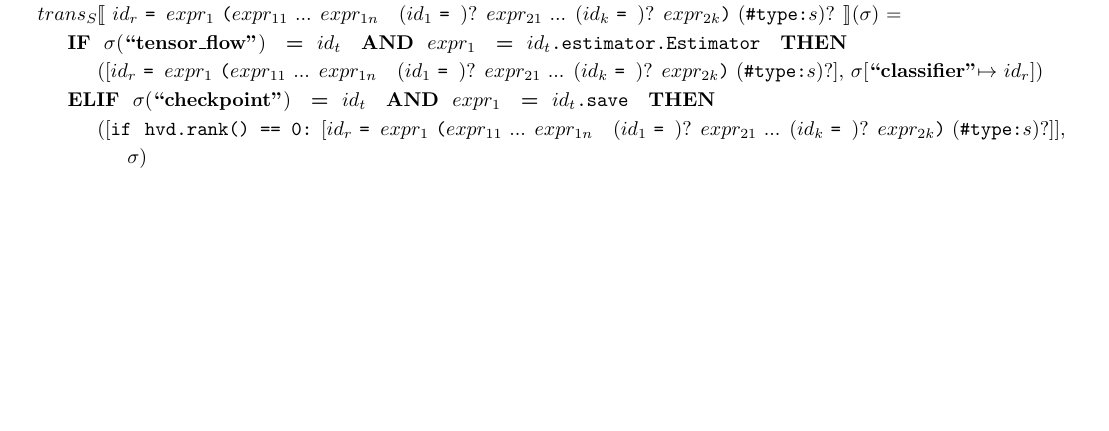
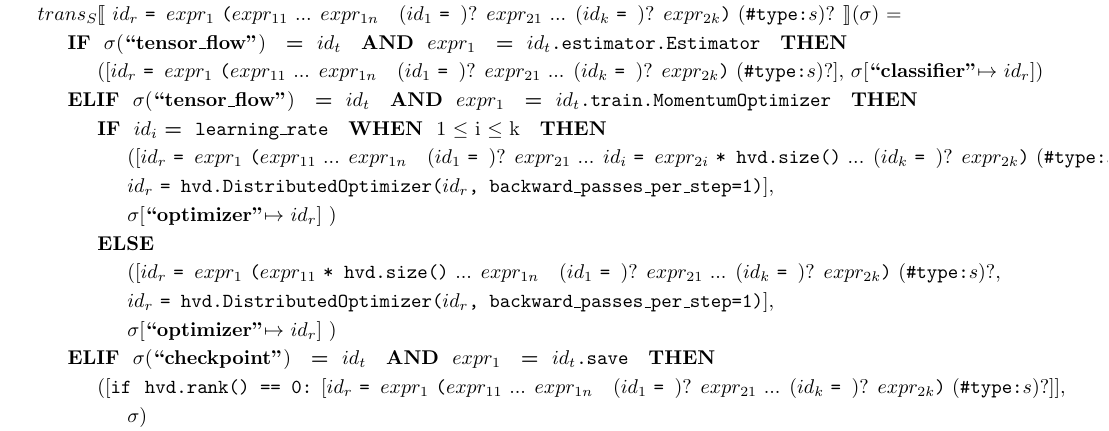
Before and after one commit to kaist-plrg/python-analyzer, a LaTeX document (trans/trans.tex, which reads trans/tran_rule_tf2.tex): part of page 5 of 15, cut so that both start at the same text, the shorter picture padded with empty space. Compiled offline with pdfLaTeX.

Commit message:
optimizer learning rate and wrapping rule

```diff
--- a/trans/tran_rule_tf2.tex
+++ b/trans/tran_rule_tf2.tex
@@ -122,6 +122,15 @@
   \tstmt{\nidsubs{r} \oassign \nexprsubs{1} \sparen{\nexprsubs{11} ... \nexprsubs{1n} ~ \op{(\nidsubs{1} \oassign)} \nexprsubs{21} ... \op{(\nidsubs{k} \oassign)} \nexprsubs{2k}} \optypcomm}{\smodenv} = \\
   \inden \ktif ~ \smodenv(\tflow) ~ \kteq ~ \nidsubs{t} ~ \ktand ~ \nexprsubs{1} ~ \kteq ~ {\tt \nidsubs{t}.estimator.Estimator} ~ \ktthen\\
   \inden\inden ([\nidsubs{r} \oassign \nexprsubs{1} \sparen{\nexprsubs{11} ... \nexprsubs{1n} ~ \op{(\nidsubs{1} \oassign)} \nexprsubs{21} ... \op{(\nidsubs{k} \oassign)} \nexprsubs{2k}} \optypcomm], \smodenv[\classifier $\mapsto$ \nidsubs{r}])\\
+  \inden \ktelif ~ \smodenv(\tflow) ~ \kteq ~ \nidsubs{t} ~ \ktand ~ \nexprsubs{1} ~ \kteq ~ {\tt \nidsubs{t}.train.MomentumOptimizer} ~ \ktthen\\
+  \inden\inden \ktif ~ \nidsubs{i} \kteq ~ {\tt learning\_rate} ~ \ktwhen ~ 1 $\leq$ i $\leq$ k ~ \ktthen\\
+  \inden\inden\inden ([\nidsubs{r} \oassign \nexprsubs{1} \sparen{\nexprsubs{11} ... \nexprsubs{1n} ~ \op{(\nidsubs{1} \oassign)} \nexprsubs{21} ... \nidsubs{i} \oassign \nexprsubs{2i} {\tt * hvd.size()} ... \op{(\nidsubs{k} \oassign)} \nexprsubs{2k}} \optypcomm, \\
+  \inden\inden\inden \nidsubs{r} \oassign {\tt hvd.DistributedOptimizer(\nidsubs{r}, backward\_passes\_per\_step=1)}], \\
+  \inden\inden\inden \smodenv[\optmizer $\mapsto$ \nidsubs{r}] )\\
+  \inden\inden \ktelse\\
+  \inden\inden\inden ([\nidsubs{r} \oassign \nexprsubs{1} \sparen{\nexprsubs{11} {\tt * hvd.size()} ... \nexprsubs{1n} ~ \op{(\nidsubs{1} \oassign)} \nexprsubs{21} ... \op{(\nidsubs{k} \oassign)} \nexprsubs{2k}} \optypcomm, \\
+  \inden\inden\inden \nidsubs{r} \oassign {\tt hvd.DistributedOptimizer(\nidsubs{r}, backward\_passes\_per\_step=1)}], \\
+  \inden\inden\inden \smodenv[\optmizer $\mapsto$ \nidsubs{r}] )\\
   \inden \ktelif ~ \smodenv(\checkpoint) ~ \kteq ~ \nidsubs{t} ~ \ktand ~ \nexprsubs{1} ~ \kteq ~ {\tt \nidsubs{t}.save} ~ \ktthen\\
   \inden\inden ([\kif ~ {\tt hvd.rank() == 0:} [\nidsubs{r} \oassign \nexprsubs{1} \sparen{\nexprsubs{11} ... \nexprsubs{1n} ~ \op{(\nidsubs{1} \oassign)} \nexprsubs{21} ... \op{(\nidsubs{k} \oassign)} \nexprsubs{2k}} \optypcomm]],\\
   \inden\inden\inden\smodenv)\\
```
Also changed, not shown: trans/trans.pdf.
